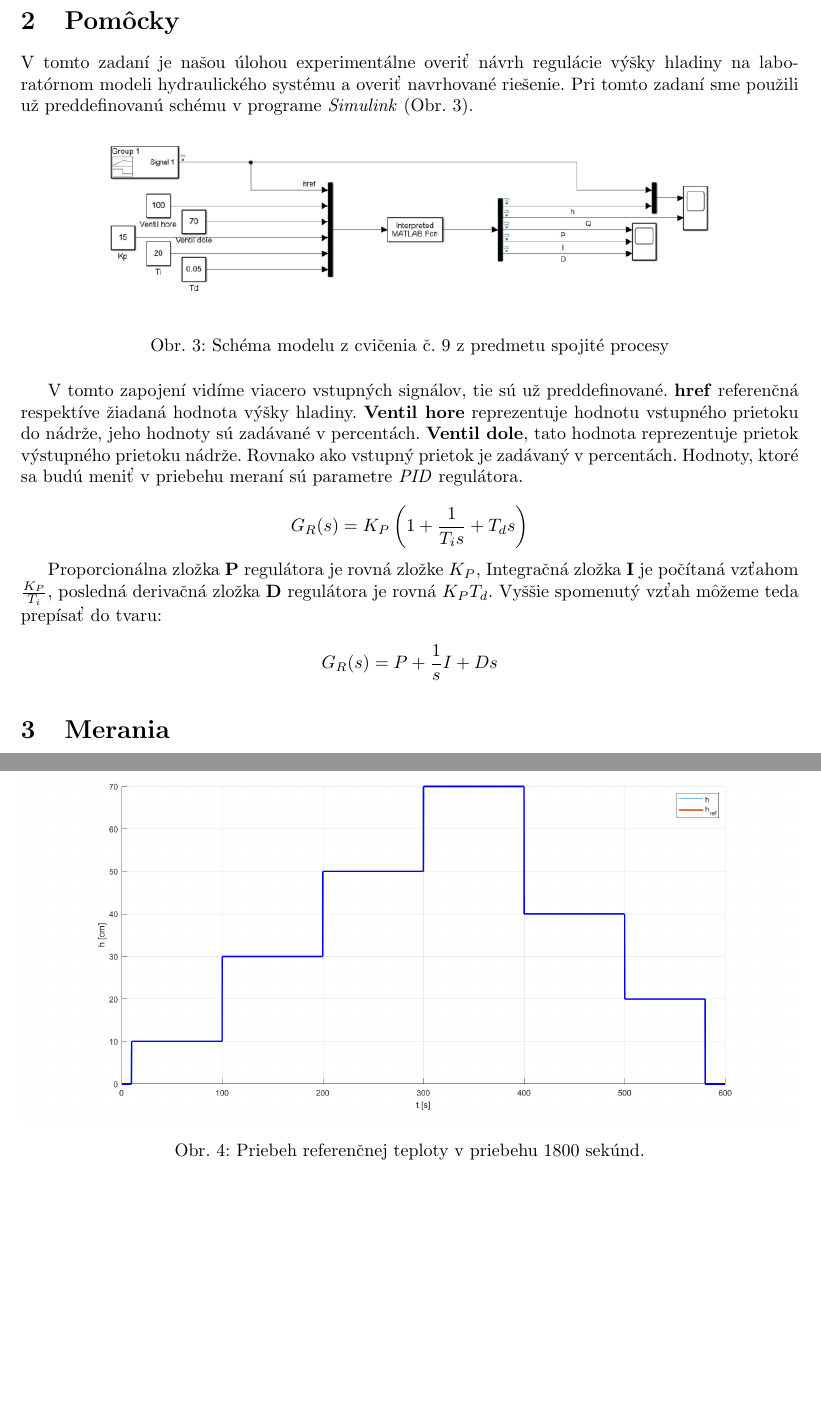
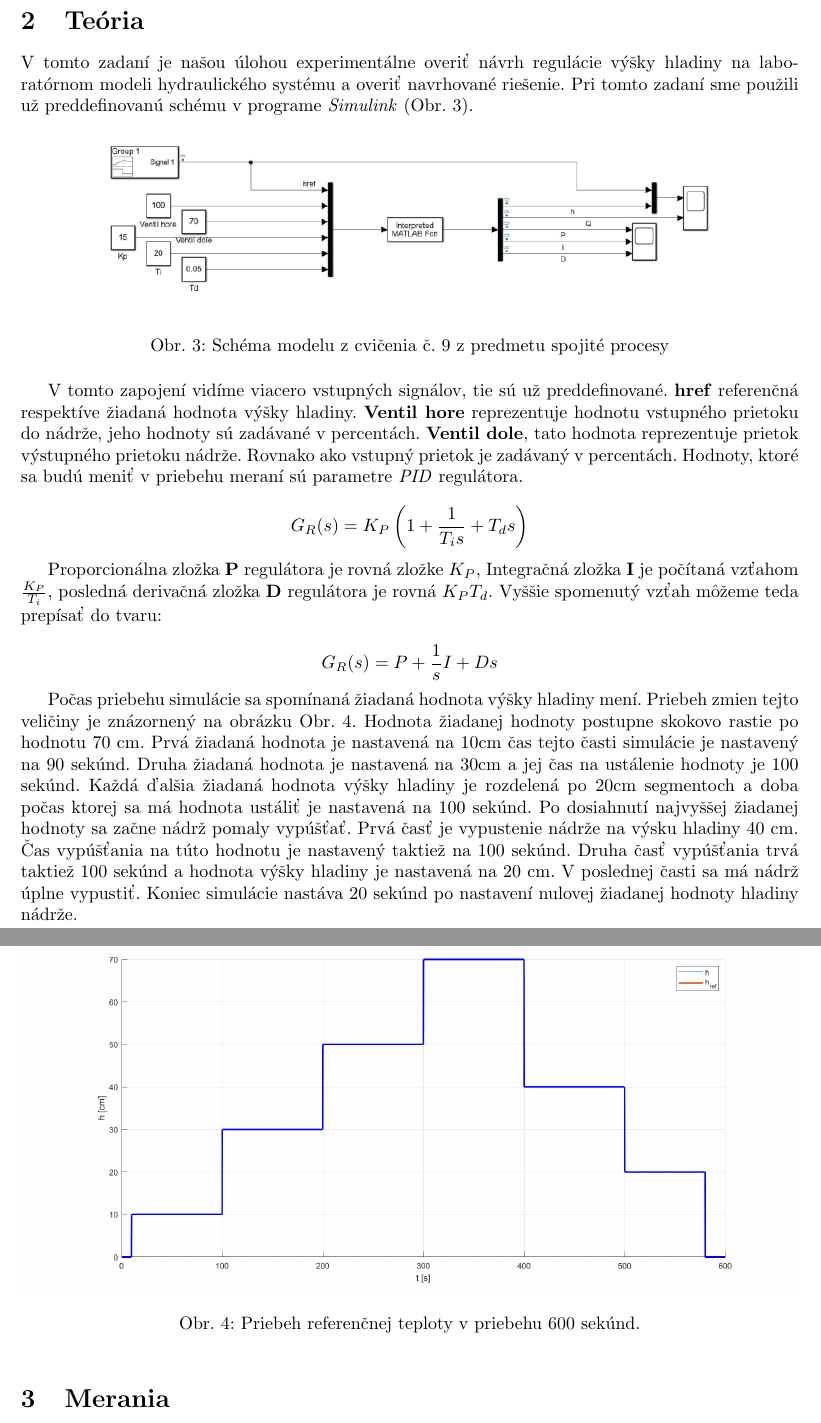
Before and after one commit to Fildo7525/SPzadanie10, a LaTeX document (main.tex): two parts of pages 5 and 6 of 14 before the commit and two parts of pages 5 and 6 of 13 after it, joined at a grey line, cut at the place of the change, the shorter picture padded with empty space. Compiled offline with pdfLaTeX.

Commit message:
zadanie: popis ziadanej hodnoty
Signed-off-by: Filip Lobpreis <f.lobpreis@gmail.com>

```diff
--- a/main.tex
+++ b/main.tex
@@ -67,8 +67,8 @@
 
 \clearpage
 
-\section{Pomôcky}
-\label{sec:pomocky}
+\section{Teória}
+\label{sec:teoria}
 
 V~tomto zadaní je našou úlohou experimentálne overiť návrh regulácie výšky hladiny na~laboratórnom
 modeli hydraulického systému a~overiť navrhované riešenie. Pri~tomto zadaní sme použili už~preddefinovanú schému
@@ -96,10 +96,20 @@ Vyššie spomenutý vzťah môžeme teda prepísať do tvaru:
 
 $$ G_R(s) = P  + \frac{1}{s}I + Ds $$
 
+Počas priebehu simulácie sa spomínaná žiadaná hodnota výšky hladiny mení. Priebeh zmien tejto veličiny je znázornený
+na obrázku Obr.~\ref{fig:ziadanaHodnota}. Hodnota žiadanej hodnoty postupne skokovo rastie po hodnotu 70 cm. Prvá
+žiadaná hodnota je nastavená na 10cm čas tejto časti simulácie je nastavený na 90 sekúnd. Druha žiadaná hodnota
+je nastavená na 30cm a jej čas na ustálenie hodnoty je 100 sekúnd. Každá ďalšia žiadaná hodnota výšky hladiny
+je rozdelená po 20cm segmentoch a doba počas ktorej sa má hodnota ustáliť je nastavená na 100 sekúnd. Po dosiahnutí
+najvyššej žiadanej hodnoty sa začne nádrž pomaly vypúšťať. Prvá časť je vypustenie nádrže na výsku hladiny 40 cm.
+Čas vypúšťania na túto hodnotu je nastavený taktiež na 100 sekúnd. Druha časť vypúšťania trvá taktiež 100 sekúnd
+a hodnota výšky hladiny je nastavená na 20 cm. V poslednej časti sa má nádrž úplne vypustiť. Koniec simulácie nastáva
+20 sekúnd po nastavení nulovej žiadanej hodnoty hladiny nádrže.
+
 \begin{figure}[!htbp]
 	\begin{center}
 		\includegraphics[width=\textwidth]{./include/ziadana_hodnota.png}
-		\caption{Priebeh referenčnej teploty v~priebehu 1800 sekúnd.}
+		\caption{Priebeh referenčnej teploty v~priebehu 600 sekúnd.}
 		\label{fig:ziadanaHodnota}
 	\end{center}
 	\hfill
```
Also changed, not shown: main.pdf, main.tex (6 more changed lines).
